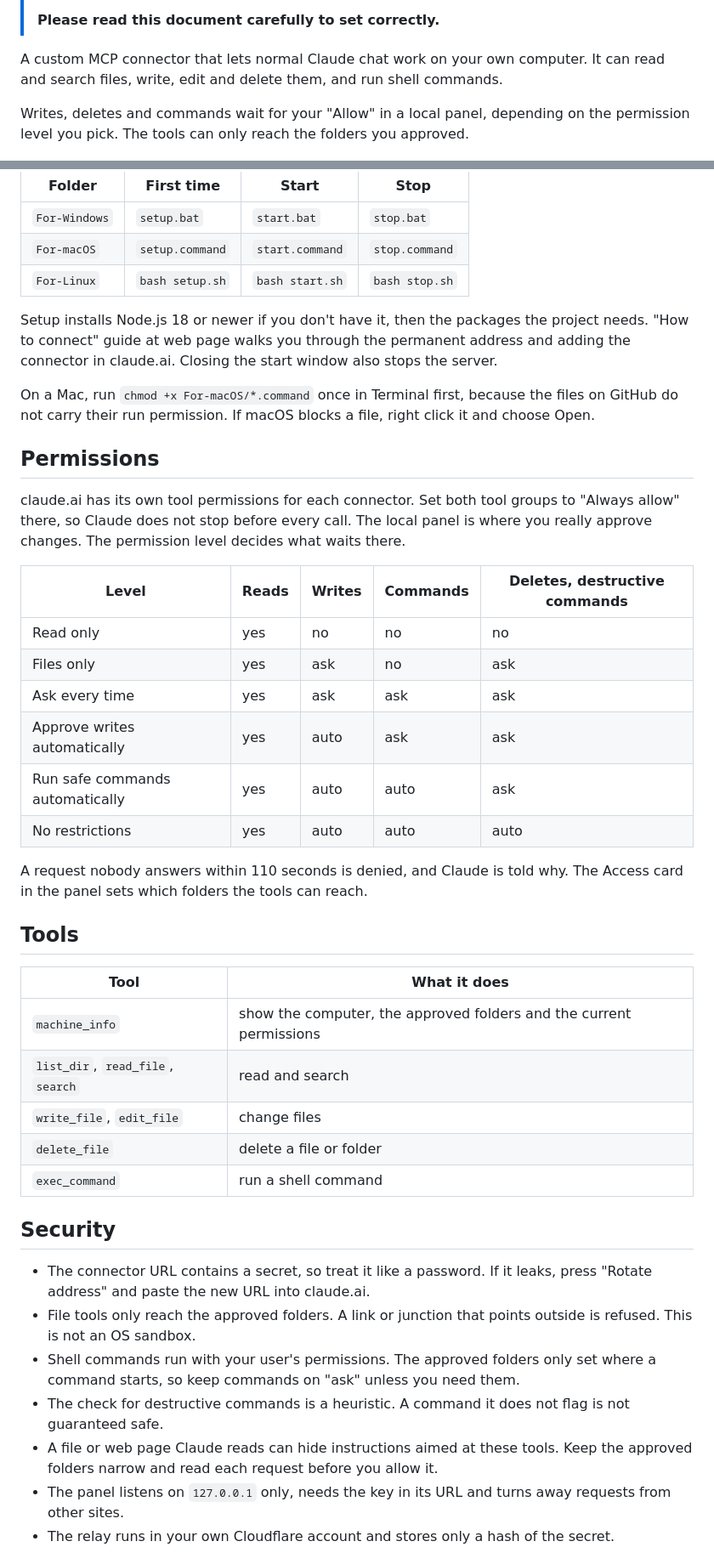
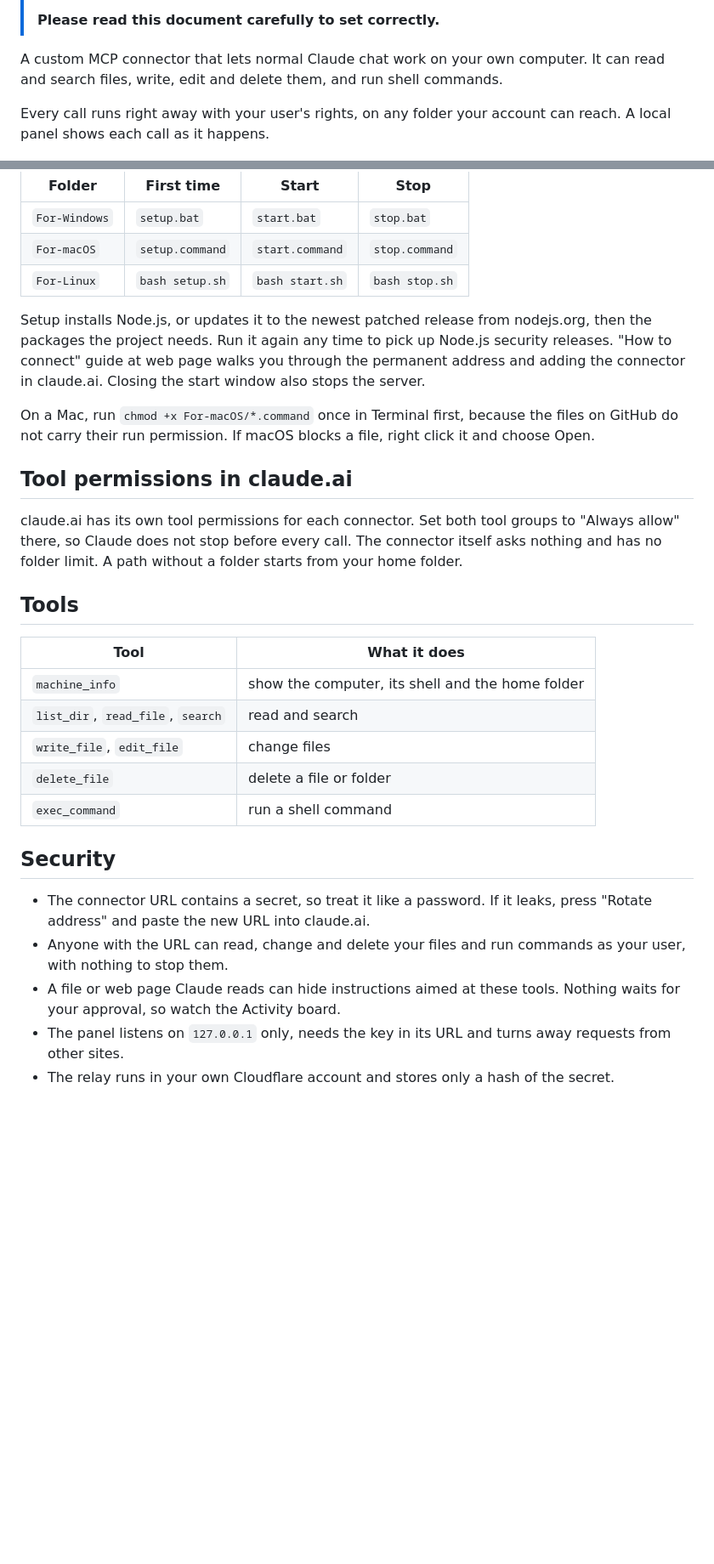
Before and after one commit to cany38/Claude-On-Steroids, a Markdown page: README.md, 2 parts joined by grey strips. Shown at 85% size. GitHub-like rendering; blank space fills up the shorter version.

Commit message:
Revise README for improved clarity and accuracy
Updated README to clarify setup instructions and permissions.

```diff
--- a/README.md
+++ b/README.md
@@ -9,8 +9,8 @@
 
 A custom MCP connector that lets normal Claude chat work on your own computer. It can read and search files, write, edit and delete them, and run shell commands.
 
-Writes, deletes and commands wait for your "Allow" in a local panel, depending on the permission level you pick.
-The tools can only reach the folders you approved.
+Every call runs right away with your user's rights, on any folder your account can reach.
+A local panel shows each call as it happens.
 
 <p align="center"><img src="screenshots/claude-chat.png" alt="Claude creates a folder and a story file on the Desktop through the connector" width="760"></p>
 
@@ -28,30 +28,19 @@ Open the folder for your system and use its three files.
 | `For-macOS` | `setup.command` | `start.command` | `stop.command` |
 | `For-Linux` | `bash setup.sh` | `bash start.sh` | `bash stop.sh` |
 
-Setup installs Node.js 18 or newer if you don't have it, then the packages the project needs. "How to connect" guide at web page walks you through the permanent address and adding the connector in claude.ai. Closing the start window also stops the server.
+Setup installs Node.js, or updates it to the newest patched release from nodejs.org, then the packages the project needs. Run it again any time to pick up Node.js security releases. "How to connect" guide at web page walks you through the permanent address and adding the connector in claude.ai. Closing the start window also stops the server.
 
 On a Mac, run `chmod +x For-macOS/*.command` once in Terminal first, because the files on GitHub do not carry their run permission. If macOS blocks a file, right click it and choose Open.
 
-## Permissions
+## Tool permissions in claude.ai
 
-claude.ai has its own tool permissions for each connector. Set both tool groups to "Always allow" there, so Claude does not stop before every call. The local panel is where you really approve changes. The permission level decides what waits there.
-
-| Level | Reads | Writes | Commands | Deletes, destructive commands |
-| --- | --- | --- | --- | --- |
-| Read only | yes | no | no | no |
-| Files only | yes | ask | no | ask |
-| Ask every time | yes | ask | ask | ask |
-| Approve writes automatically | yes | auto | ask | ask |
-| Run safe commands automatically | yes | auto | auto | ask |
-| No restrictions | yes | auto | auto | auto |
-
-A request nobody answers within 110 seconds is denied, and Claude is told why. The Access card in the panel sets which folders the tools can reach.
+claude.ai has its own tool permissions for each connector. Set both tool groups to "Always allow" there, so Claude does not stop before every call. The connector itself asks nothing and has no folder limit. A path without a folder starts from your home folder.
 
 ## Tools
 
 | Tool | What it does |
 | --- | --- |
-| `machine_info` | show the computer, the approved folders and the current permissions |
+| `machine_info` | show the computer, its shell and the home folder |
 | `list_dir`, `read_file`, `search` | read and search |
 | `write_file`, `edit_file` | change files |
 | `delete_file` | delete a file or folder |
@@ -60,10 +49,8 @@ A request nobody answers within 110 seconds is denied, and Claude is told why. T
 ## Security
 
 - The connector URL contains a secret, so treat it like a password. If it leaks, press "Rotate address" and paste the new URL into claude.ai.
-- File tools only reach the approved folders. A link or junction that points outside is refused. This is not an OS sandbox.
-- Shell commands run with your user's permissions. The approved folders only set where a command starts, so keep commands on "ask" unless you need them.
-- The check for destructive commands is a heuristic. A command it does not flag is not guaranteed safe.
-- A file or web page Claude reads can hide instructions aimed at these tools. Keep the approved folders narrow and read each request before you allow it.
+- Anyone with the URL can read, change and delete your files and run commands as your user, with nothing to stop them.
+- A file or web page Claude reads can hide instructions aimed at these tools. Nothing waits for your approval, so watch the Activity board.
 - The panel listens on `127.0.0.1` only, needs the key in its URL and turns away requests from other sites.
 - The relay runs in your own Cloudflare account and stores only a hash of the secret.
 
```
